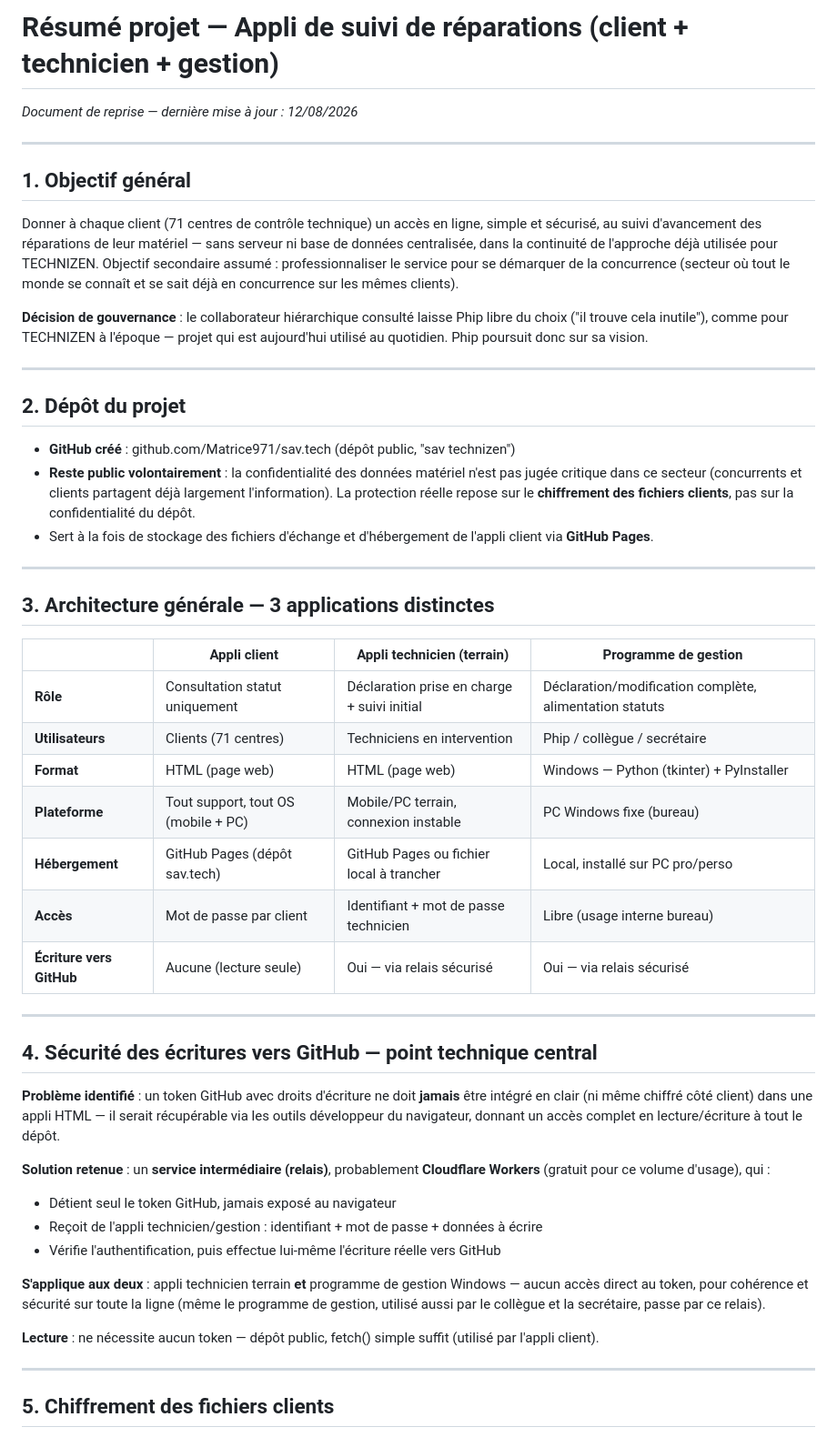
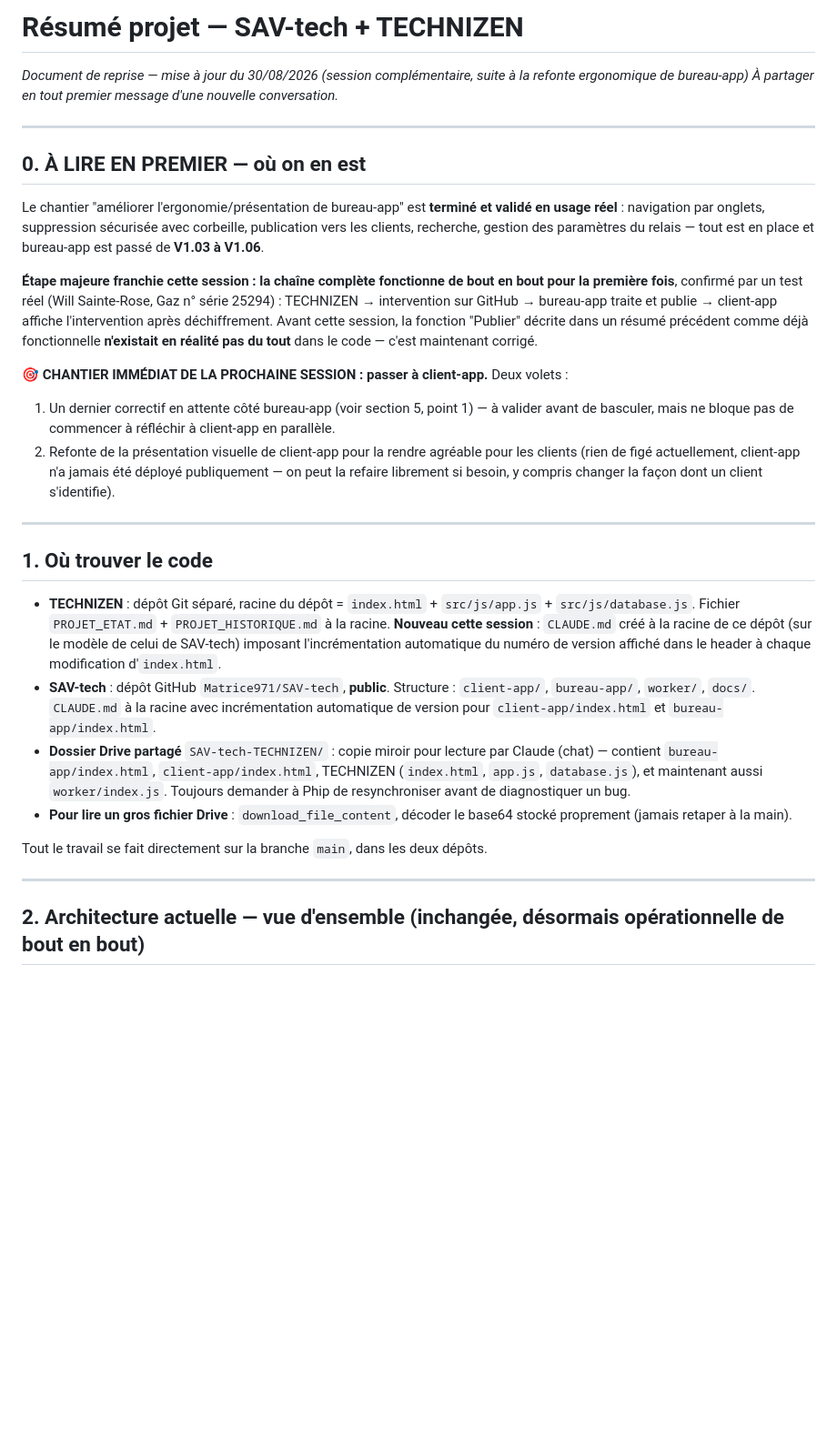
Before and after one commit to Matrice971/SAV-tech, a Markdown page: projet_suivi_reparations_resume.md, the part around one of its changes. Shown at 91% size. GitHub-like rendering; blank space fills up the shorter version.

Commit message:
Mise à jour du résumé de reprise après refonte bureau-app V1.06

```diff
--- a/projet_suivi_reparations_resume.md
+++ b/projet_suivi_reparations_resume.md
@@ -1,53 +1,32 @@
-# Résumé projet — Appli de suivi de réparations (client + technicien + gestion)
+# Résumé projet — SAV-tech + TECHNIZEN
 
-*Document de reprise — dernière mise à jour : 12/08/2026*
+*Document de reprise — mise à jour du 30/08/2026 (session complémentaire, suite à la refonte ergonomique de bureau-app)*
+*À partager en tout premier message d'une nouvelle conversation.*
 
 ---
 
-## 1. Objectif général
+## 0. À LIRE EN PREMIER — où on en est
 
-Donner à chaque client (71 centres de contrôle technique) un accès en ligne, simple et sécurisé, au suivi d'avancement des réparations de leur matériel — sans serveur ni base de données centralisée, dans la continuité de l'approche déjà utilisée pour TECHNIZEN. Objectif secondaire assumé : professionnaliser le service pour se démarquer de la concurrence (secteur où tout le monde se connaît et se sait déjà en concurrence sur les mêmes clients).
+Le chantier "améliorer l'ergonomie/présentation de bureau-app" est **terminé et validé en usage réel** : navigation par onglets, suppression sécurisée avec corbeille, publication vers les clients, recherche, gestion des paramètres du relais — tout est en place et bureau-app est passé de **V1.03 à V1.06**.
 
-**Décision de gouvernance** : le collaborateur hiérarchique consulté laisse Phip libre du choix ("il trouve cela inutile"), comme pour TECHNIZEN à l'époque — projet qui est aujourd'hui utilisé au quotidien. Phip poursuit donc sur sa vision.
+**Étape majeure franchie cette session : la chaîne complète fonctionne de bout en bout pour la première fois**, confirmé par un test réel (Will Sainte-Rose, Gaz n° série 25294) : TECHNIZEN → intervention sur GitHub → bureau-app traite et publie → client-app affiche l'intervention après déchiffrement. Avant cette session, la fonction "Publier" décrite dans un résumé précédent comme déjà fonctionnelle **n'existait en réalité pas du tout** dans le code — c'est maintenant corrigé.
+
+**🎯 CHANTIER IMMÉDIAT DE LA PROCHAINE SESSION : passer à client-app.** Deux volets :
+1. Un dernier correctif en attente côté bureau-app (voir section 5, point 1) — à valider avant de basculer, mais ne bloque pas de commencer à réfléchir à client-app en parallèle.
+2. Refonte de la présentation visuelle de client-app pour la rendre agréable pour les clients (rien de figé actuellement, client-app n'a jamais été déployé publiquement — on peut la refaire librement si besoin, y compris changer la façon dont un client s'identifie).
 
 ---
 
-## 2. Dépôt du projet
+## 1. Où trouver le code
 
-- **GitHub créé** : github.com/Matrice971/sav.tech (dépôt public, "sav technizen")
-- **Reste public volontairement** : la confidentialité des données matériel n'est pas jugée critique dans ce secteur (concurrents et clients partagent déjà largement l'information). La protection réelle repose sur le **chiffrement des fichiers clients**, pas sur la confidentialité du dépôt.
-- Sert à la fois de stockage des fichiers d'échange et d'hébergement de l'appli client via **GitHub Pages**.
+- **TECHNIZEN** : dépôt Git séparé, racine du dépôt = `index.html` + `src/js/app.js` + `src/js/database.js`. Fichier `PROJET_ETAT.md` + `PROJET_HISTORIQUE.md` à la racine. **Nouveau cette session** : `CLAUDE.md` créé à la racine de ce dépôt (sur le modèle de celui de SAV-tech) imposant l'incrémentation automatique du numéro de version affiché dans le header à chaque modification d'`index.html`.
+- **SAV-tech** : dépôt GitHub `Matrice971/SAV-tech`, **public**. Structure : `client-app/`, `bureau-app/`, `worker/`, `docs/`. `CLAUDE.md` à la racine avec incrémentation automatique de version pour `client-app/index.html` et `bureau-app/index.html`.
+- **Dossier Drive partagé** `SAV-tech-TECHNIZEN/` : copie miroir pour lecture par Claude (chat) — contient `bureau-app/index.html`, `client-app/index.html`, TECHNIZEN (`index.html`, `app.js`, `database.js`), et maintenant aussi `worker/index.js`. Toujours demander à Phip de resynchroniser avant de diagnostiquer un bug.
+- **Pour lire un gros fichier Drive** : `download_file_content`, décoder le base64 stocké proprement (jamais retaper à la main).
+
+Tout le travail se fait directement sur la branche `main`, dans les deux dépôts.
 
 ---
 
-## 3. Architecture générale — 3 applications distinctes
+## 2. Architecture actuelle — vue d'ensemble (inchangée, désormais opérationnelle de bout en bout)
 
-| | Appli client | Appli technicien (terrain) | Programme de gestion |
-|---|---|---|---|
-| **Rôle** | Consultation statut uniquement | Déclaration prise en charge + suivi initial | Déclaration/modification complète, alimentation statuts |
-| **Utilisateurs** | Clients (71 centres) | Techniciens en intervention | Phip / collègue / secrétaire |
-| **Format** | HTML (page web) | HTML (page web) | Windows — Python (tkinter) + PyInstaller |
-| **Plateforme** | Tout support, tout OS (mobile + PC) | Mobile/PC terrain, connexion instable | PC Windows fixe (bureau) |
-| **Hébergement** | GitHub Pages (dépôt sav.tech) | GitHub Pages ou fichier local à trancher | Local, installé sur PC pro/perso |
-| **Accès** | Mot de passe par client | Identifiant + mot de passe technicien | Libre (usage interne bureau) |
-| **Écriture vers GitHub** | Aucune (lecture seule) | Oui — via relais sécurisé | Oui — via relais sécurisé |
-
----
-
-## 4. Sécurité des écritures vers GitHub — point technique central
-
-**Problème identifié** : un token GitHub avec droits d'écriture ne doit **jamais** être intégré en clair (ni même chiffré côté client) dans une appli HTML — il serait récupérable via les outils développeur du navigateur, donnant un accès complet en lecture/écriture à tout le dépôt.
-
-**Solution retenue** : un **service intermédiaire (relais)**, probablement **Cloudflare Workers** (gratuit pour ce volume d'usage), qui :
-- Détient seul le token GitHub, jamais exposé au navigateur
-- Reçoit de l'appli technicien/gestion : identifiant + mot de passe + données à écrire
-- Vérifie l'authentification, puis effectue lui-même l'écriture réelle vers GitHub
-
-**S'applique aux deux** : appli technicien terrain **et** programme de gestion Windows — aucun accès direct au token, pour cohérence et sécurité sur toute la ligne (même le programme de gestion, utilisé aussi par le collègue et la secrétaire, passe par ce relais).
-
-**Lecture** : ne nécessite aucun token — dépôt public, fetch() simple suffit (utilisé par l'appli client).
-
----
-
-## 5. Chiffrement des fichiers clients
-
```
Also changed, not shown: other parts of projet_suivi_reparations_resume.md (+72 -120 lines).
